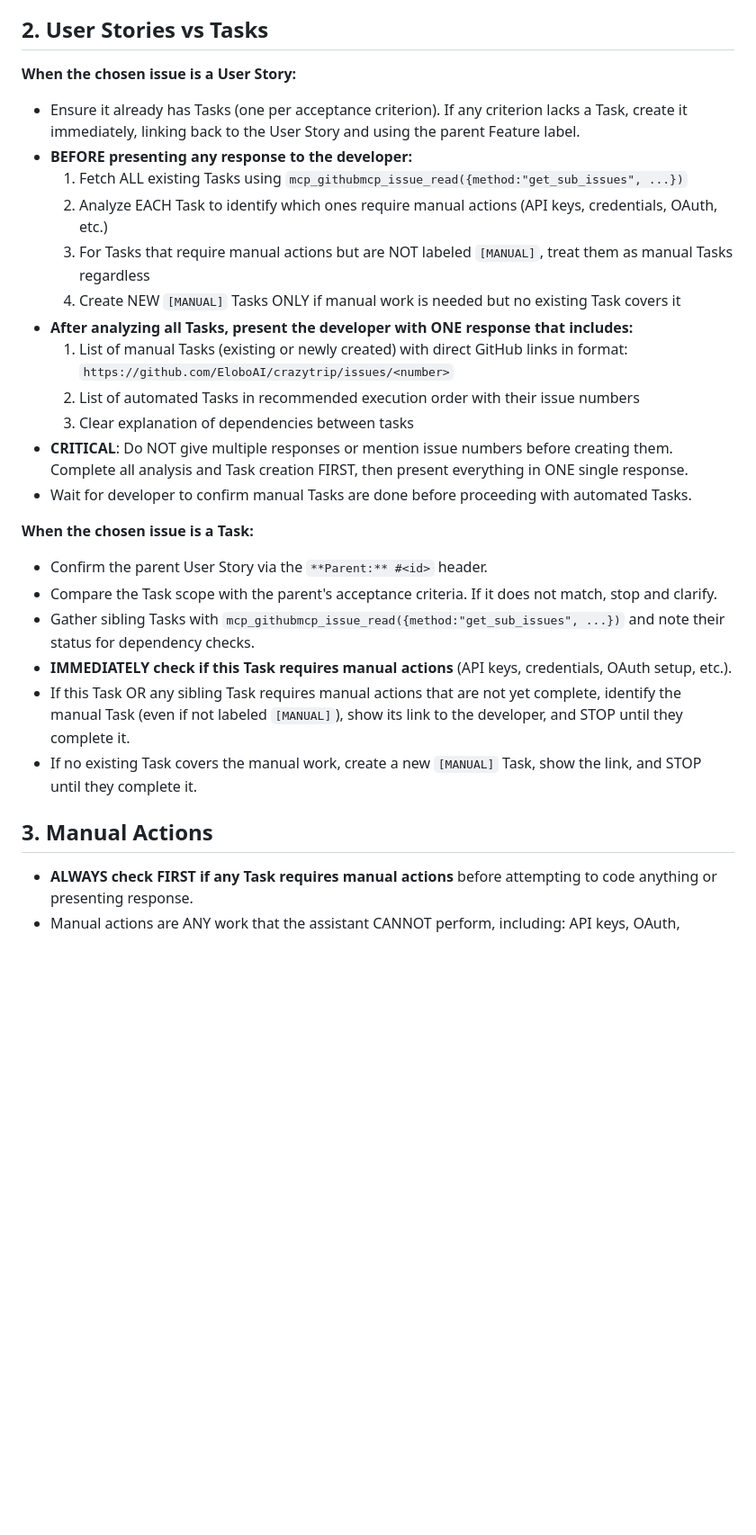
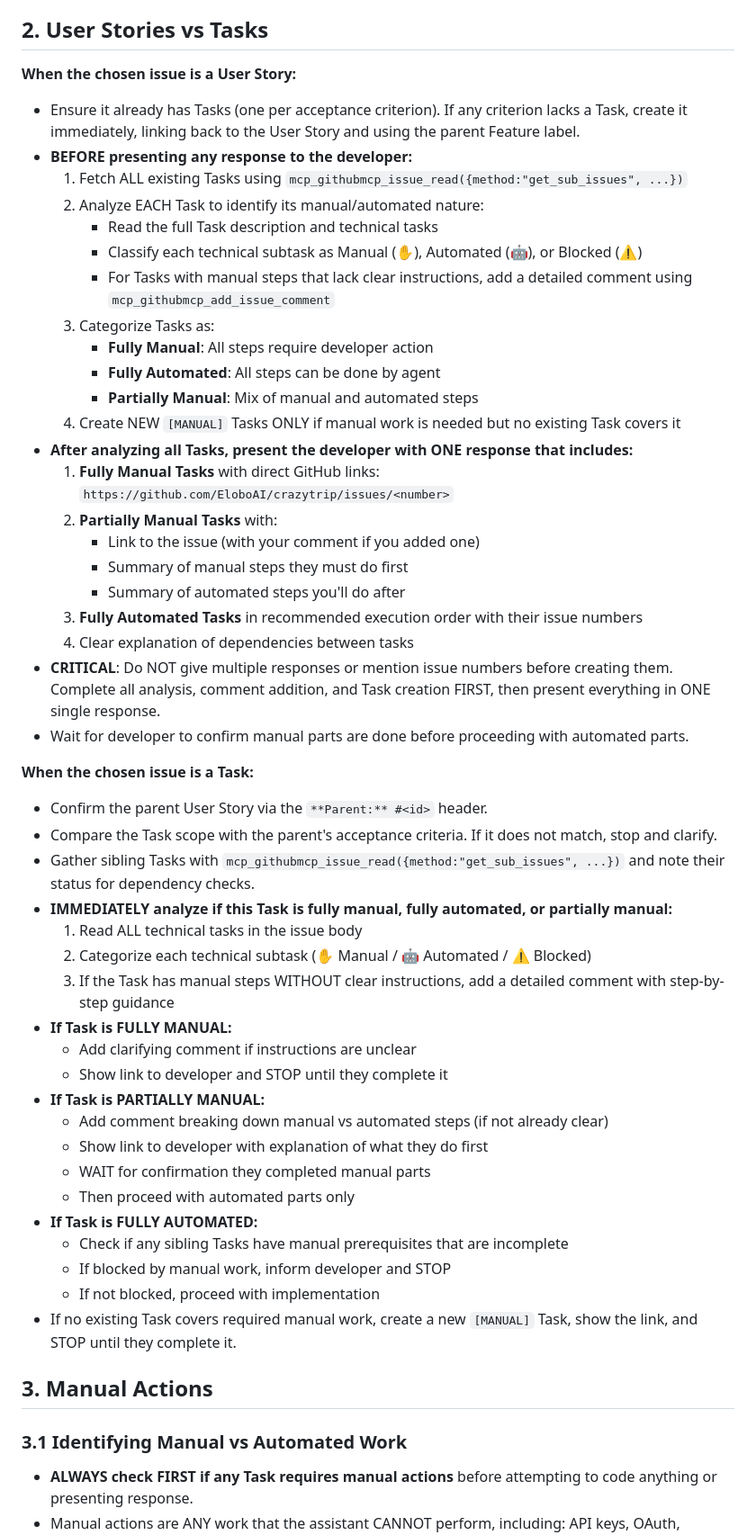
Before and after one commit to EloboAI/crazytrip, a Markdown page: .github/instructions/2-development-workflow.instructions.md, the part around the change printed below. Shown: that part at 90% size. GitHub-like rendering; blank space fills up the shorter version.

Commit message:
feat: Enhance task analysis process by categorizing manual and automated actions in development workflow

```diff
--- a/.github/instructions/2-development-workflow.instructions.md
+++ b/.github/instructions/2-development-workflow.instructions.md
@@ -13,28 +13,55 @@ applyTo: "**"
 - **CRITICAL**: After fetching the issue, ALWAYS analyze it completely BEFORE listing options or asking which task to do.
 
 ## 2. User Stories vs Tasks
+
 **When the chosen issue is a User Story:**
 - Ensure it already has Tasks (one per acceptance criterion). If any criterion lacks a Task, create it immediately, linking back to the User Story and using the parent Feature label.
 - **BEFORE presenting any response to the developer:**
   1. Fetch ALL existing Tasks using `mcp_githubmcp_issue_read({method:"get_sub_issues", ...})`
-  2. Analyze EACH Task to identify which ones require manual actions (API keys, credentials, OAuth, etc.)
-  3. For Tasks that require manual actions but are NOT labeled `[MANUAL]`, treat them as manual Tasks regardless
+  2. Analyze EACH Task to identify its manual/automated nature:
+     - Read the full Task description and technical tasks
+     - Classify each technical subtask as Manual (✋), Automated (🤖), or Blocked (⚠️)
+     - For Tasks with manual steps that lack clear instructions, add a detailed comment using `mcp_githubmcp_add_issue_comment`
+  3. Categorize Tasks as:
+     - **Fully Manual**: All steps require developer action
+     - **Fully Automated**: All steps can be done by agent
+     - **Partially Manual**: Mix of manual and automated steps
   4. Create NEW `[MANUAL]` Tasks ONLY if manual work is needed but no existing Task covers it
 - **After analyzing all Tasks, present the developer with ONE response that includes:**
-  1. List of manual Tasks (existing or newly created) with direct GitHub links in format: `https://github.com/EloboAI/crazytrip/issues/<number>`
-  2. List of automated Tasks in recommended execution order with their issue numbers
-  3. Clear explanation of dependencies between tasks
-- **CRITICAL**: Do NOT give multiple responses or mention issue numbers before creating them. Complete all analysis and Task creation FIRST, then present everything in ONE single response.
-- Wait for developer to confirm manual Tasks are done before proceeding with automated Tasks.
+  1. **Fully Manual Tasks** with direct GitHub links: `https://github.com/EloboAI/crazytrip/issues/<number>`
+  2. **Partially Manual Tasks** with:
+     - Link to the issue (with your comment if you added one)
+     - Summary of manual steps they must do first
+     - Summary of automated steps you'll do after
+  3. **Fully Automated Tasks** in recommended execution order with their issue numbers
+  4. Clear explanation of dependencies between tasks
+- **CRITICAL**: Do NOT give multiple responses or mention issue numbers before creating them. Complete all analysis, comment addition, and Task creation FIRST, then present everything in ONE single response.
+- Wait for developer to confirm manual parts are done before proceeding with automated parts.
 
 **When the chosen issue is a Task:**
 - Confirm the parent User Story via the `**Parent:** #<id>` header.
 - Compare the Task scope with the parent's acceptance criteria. If it does not match, stop and clarify.
 - Gather sibling Tasks with `mcp_githubmcp_issue_read({method:"get_sub_issues", ...})` and note their status for dependency checks.
-- **IMMEDIATELY check if this Task requires manual actions** (API keys, credentials, OAuth setup, etc.).
-- If this Task OR any sibling Task requires manual actions that are not yet complete, identify the manual Task (even if not labeled `[MANUAL]`), show its link to the developer, and STOP until they complete it.
-- If no existing Task covers the manual work, create a new `[MANUAL]` Task, show the link, and STOP until they complete it.
+- **IMMEDIATELY analyze if this Task is fully manual, fully automated, or partially manual:**
+  1. Read ALL technical tasks in the issue body
+  2. Categorize each technical subtask (✋ Manual / 🤖 Automated / ⚠️ Blocked)
+  3. If the Task has manual steps WITHOUT clear instructions, add a detailed comment with step-by-step guidance
+- **If Task is FULLY MANUAL:**
+  - Add clarifying comment if instructions are unclear
+  - Show link to developer and STOP until they complete it
+- **If Task is PARTIALLY MANUAL:**
+  - Add comment breaking down manual vs automated steps (if not already clear)
+  - Show link to developer with explanation of what they do first
+  - WAIT for confirmation they completed manual parts
+  - Then proceed with automated parts only
+- **If Task is FULLY AUTOMATED:**
+  - Check if any sibling Tasks have manual prerequisites that are incomplete
+  - If blocked by manual work, inform developer and STOP
+  - If not blocked, proceed with implementation
+- If no existing Task covers required manual work, create a new `[MANUAL]` Task, show the link, and STOP until they complete it.
 
 ## 3. Manual Actions
+
+### 3.1 Identifying Manual vs Automated Work
 - **ALWAYS check FIRST if any Task requires manual actions** before attempting to code anything or presenting response.
 - Manual actions are ANY work that the assistant CANNOT perform, including: API keys, OAuth, certificates, hardware tests, billing, cloud console setup, etc.
```
Also changed, not shown: other parts of .github/instructions/2-development-workflow.instructions.md (+87 -19 lines).
